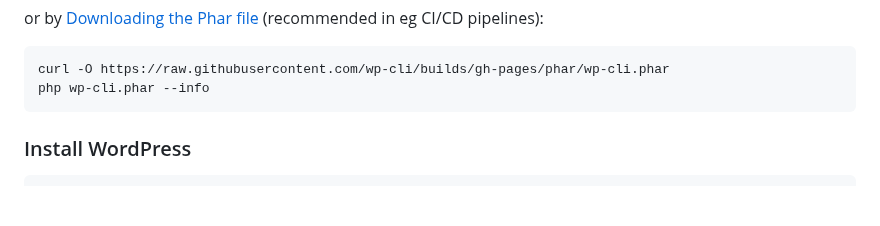
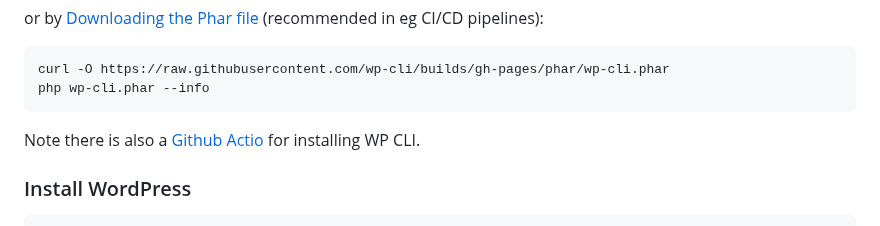
Before and after one commit to smartsendio/woocommerce, a Markdown page: README.md, the part around one of its changes. GitHub-like rendering; blank space fills up the shorter version.

````diff
--- a/README.md
+++ b/README.md
@@ -19,6 +19,8 @@ or by [Downloading the Phar file](https://wp-cli.org/#installing) (recommended i
 curl -O https://raw.githubusercontent.com/wp-cli/builds/gh-pages/phar/wp-cli.phar
 php wp-cli.phar --info
 ```
+
+Note there is also a [Github Actio]([url](https://github.com/marketplace/actions/setup-wp-cli)) for installing WP CLI.
 
 ### Install WordPress
 
````
Also changed, not shown: other parts of README.md (+1 -1 lines).
